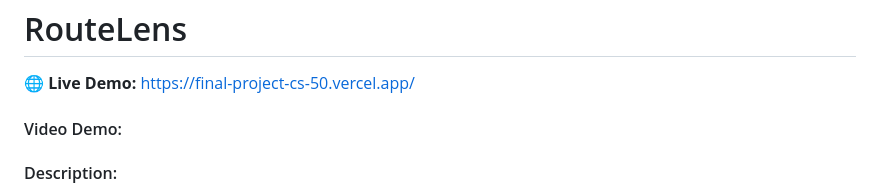
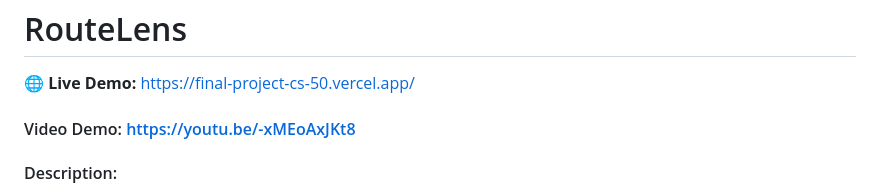
Before and after one commit to Jenishjain12/Final_project-CS50-, a Markdown page: README.md, the part around the change. Rendered like a GitHub page.

Commit message:
Add youtube video link
Updated the video demo link in the README.

```diff
--- a/README.md
+++ b/README.md
@@ -1,7 +1,7 @@
 # RouteLens
 
 🌐 **Live Demo:** https://final-project-cs-50.vercel.app/
-#### Video Demo: <URL HERE>
+#### Video Demo: https://youtu.be/-xMEoAxJKt8
 
 #### Description:
 
```
